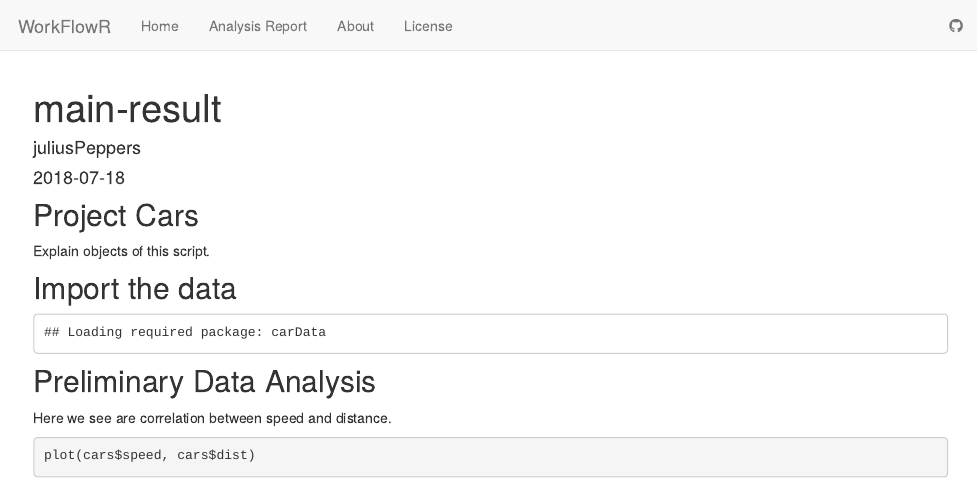
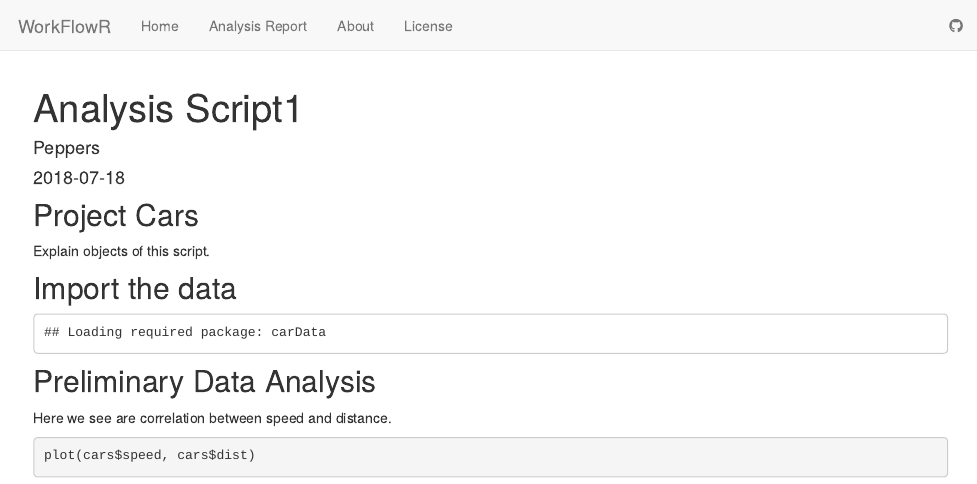
Before and after one commit to juliusPeppers/PepperFlow, an R Markdown document (analysis/main-result.Rmd): the page in a window 1100 px wide, from its top. Rendered offline with R 4.5, knitr and Pandoc, with nearby package versions; drawn as R Markdown's standard HTML page in place of the format the file asks for.

Commit message:
wflow_publish(c("analysis/main-result.Rmd"))

```diff
--- a/analysis/main-result.Rmd
+++ b/analysis/main-result.Rmd
@@ -1,6 +1,6 @@
 ---
-title: "main-result"
-author: "juliusPeppers"
+title: "Analysis Script1"
+author: "Peppers"
 date: "2018-07-18"
 output: workflowr::wflow_html
 ---
```
